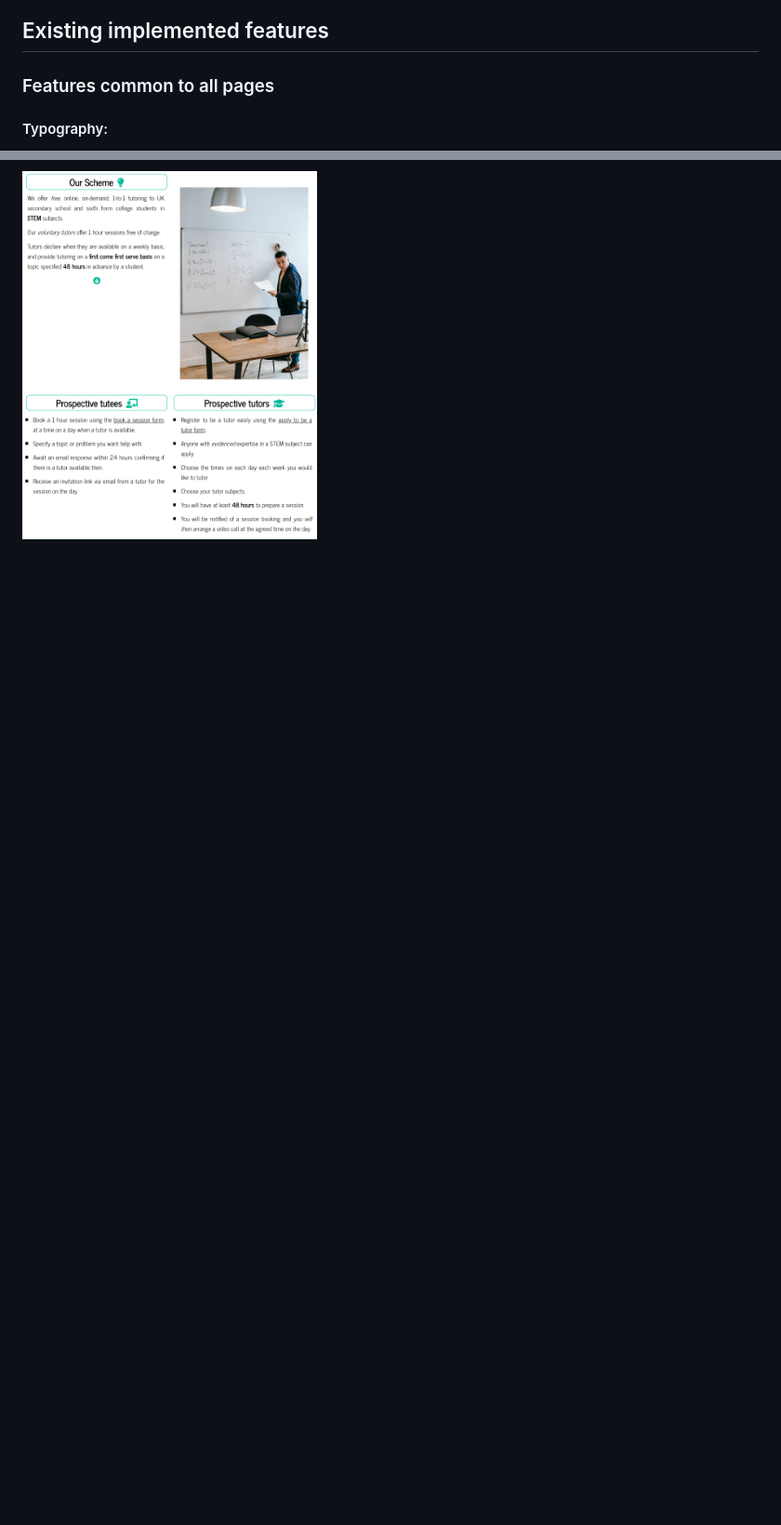
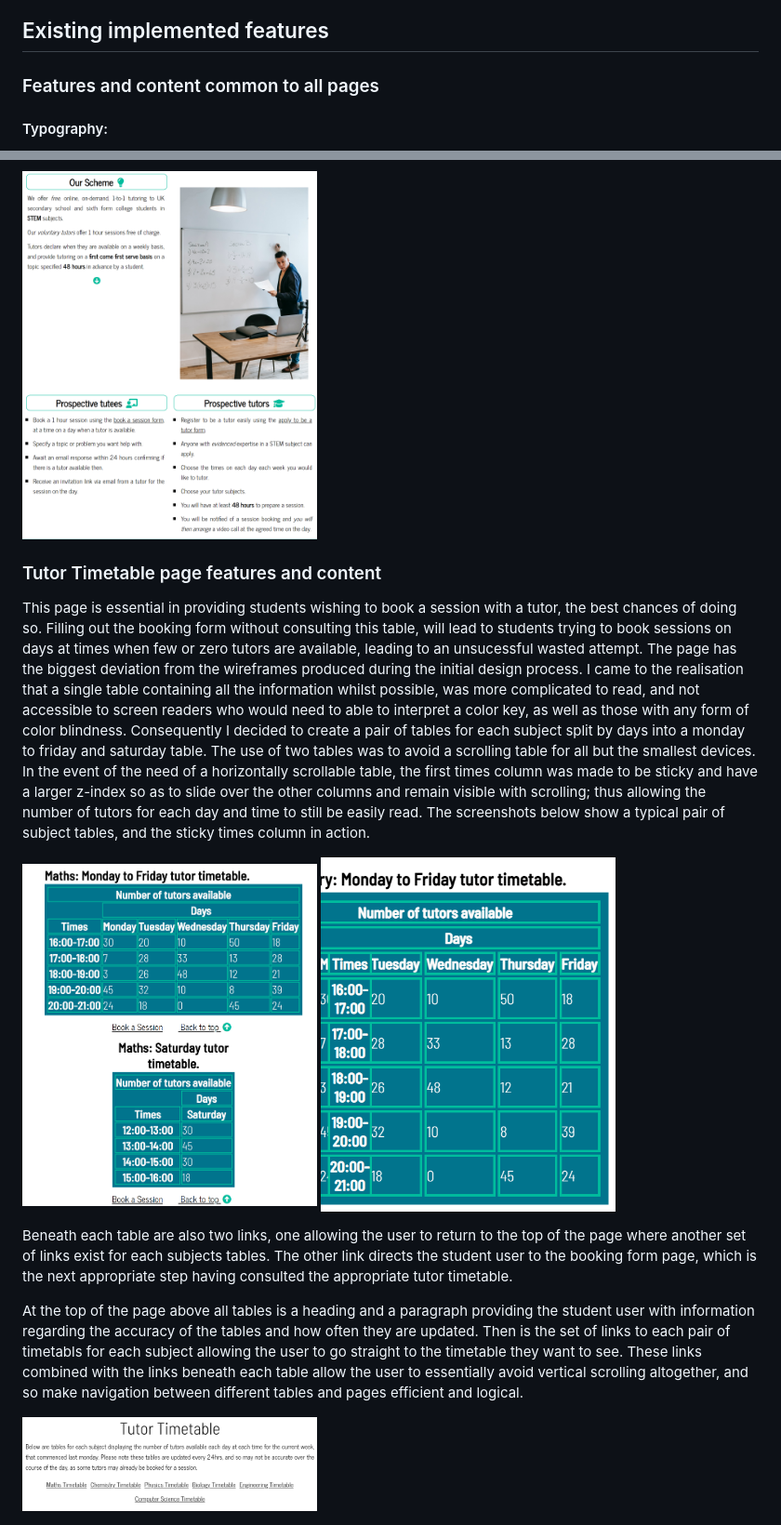
Before and after one commit to MatthewBayfield/tutor-u, a Markdown page: README.md, 2 parts joined by grey strips. Shown: that part at 93% size. Drawn GitHub-style; pictures changed too: docs/screenshots/tutor_timetable_sticky.png (added), docs/screenshots/tutor_timetable_tables.png (added), docs/screenshots/tutor_timetable_top.png (added); blank space fills up the shorter version.

Commit message:
Correct spelling mistakes. Add tutor timetable features page subsection. Add tutor timetable screenshots.

```diff
--- a/README.md
+++ b/README.md
@@ -100,7 +100,7 @@ As regards to typography, the IBM Plex Serif font-family was chosen for headings
 
 ## Existing implemented features
 
-### Features common to all pages
+### Features and content common to all pages
 
 #### Typography:
 For typography the font famillies used differ from those mentioned in the design process. On all pages the font family Barlow Semi Condensed was used mainly for headings and the navigation links, and the font family News cycle in the main body elsewhere. The change in fonts was partly stylistic upon receiving user feedback during testing, and also to improve contrast. Again both fonts were sourced from google fonts.
@@ -134,2 +134,14 @@ In the adajacent section is the hero-image for the page, that shows a tutor in f
 
 <img src="docs/screenshots/home_page.png" width=40% height=40%>
+
+### Tutor Timetable page features and content
+This page is essential in providing students wishing to book a session with a tutor, the best chances of doing so. Filling out the booking form without consulting this table, will lead to students trying to book sessions on days at times when few or zero tutors are available, leading to an unsucessful wasted attempt.
+The page has the biggest deviation from the wireframes produced during the initial design process. I came to the realisation that a single table containing all the information whilst possible, was more complicated to read, and not accessible to screen readers who would need to able to interpret a color key, as well as those with any form of color blindness. Consequently I decided to create a pair of tables for each subject split by days into a monday to friday and saturday table. The use of two tables was to avoid a scrolling table for all but the smallest devices. In the event of the need of a horizontally scrollable table, the first times column was made to be sticky and have a larger z-index so as to slide over the other columns and remain visible with scrolling; thus allowing the number of tutors for each day and time to still be easily read. The screenshots below show a typical pair of subject tables, and the sticky times column in action.
+
+<img src="docs/screenshots/tutor_timetable_tables.png" width=40% height=40%> <img src="docs/screenshots/tutor_timetable_sticky.png" width=40% height=40%>
+
+Beneath each table are also two links, one allowing the user to return to the top of the page where another set of links exist for each subjects tables. The other link directs the student user to the booking form page, which is the next appropriate step having consulted the appropriate tutor timetable.
+
+At the top of the page above all tables is a heading and a paragraph providing the student user with information regarding the accuracy of the tables and how often they are updated. Then is the set of links to each pair of timetabls for each subject allowing the user to go straight to the timetable they want to see. These links combined with the links beneath each table allow the user to essentially avoid vertical scrolling altogether, and so make navigation between different tables and pages efficient and logical.
+
+<img src="docs/screenshots/tutor_timetable_top.png" width=40% height=40%>
```
Also changed, not shown: other parts of README.md (+3 -3 lines).
